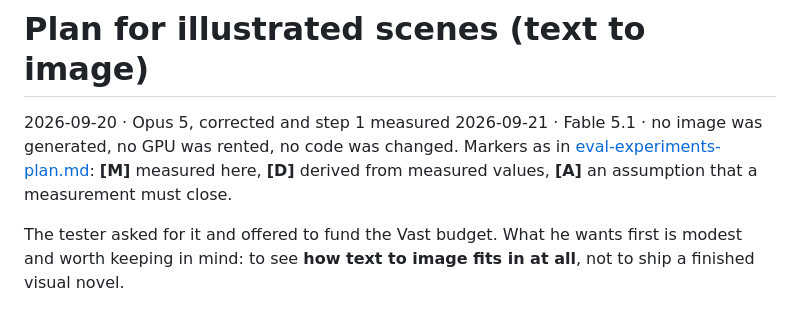
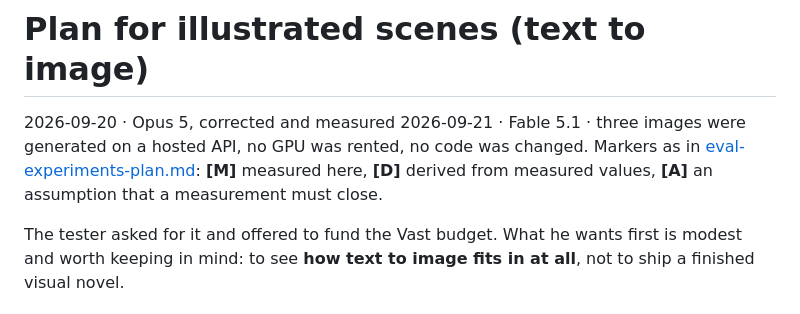
Before and after one commit to jointsome0-lgtm/simple-story-chat, a Markdown page: docs/illustrations-plan.md, the part around one of its changes. Rendered like a GitHub page.

```diff
--- a/docs/illustrations-plan.md
+++ b/docs/illustrations-plan.md
@@ -1,8 +1,8 @@
 # Plan for illustrated scenes (text to image)
 
-2026-09-20 · Opus 5, corrected and step 1 measured 2026-09-21 · Fable 5.1 · no image was generated, no GPU was
-rented, no code was changed. Markers as in [eval-experiments-plan.md](eval-experiments-plan.md): **[M]** measured
-here, **[D]** derived from measured values, **[A]** an assumption that a measurement must close.
+2026-09-20 · Opus 5, corrected and measured 2026-09-21 · Fable 5.1 · three images were generated on a hosted API,
+no GPU was rented, no code was changed. Markers as in [eval-experiments-plan.md](eval-experiments-plan.md): **[M]**
+measured here, **[D]** derived from measured values, **[A]** an assumption that a measurement must close.
 
 The tester asked for it and offered to fund the Vast budget. What he wants first is modest and worth keeping in
 mind: to see **how text to image fits in at all**, not to ship a finished visual novel.
```
Also changed, not shown: other parts of docs/illustrations-plan.md (+37 -0 lines).
